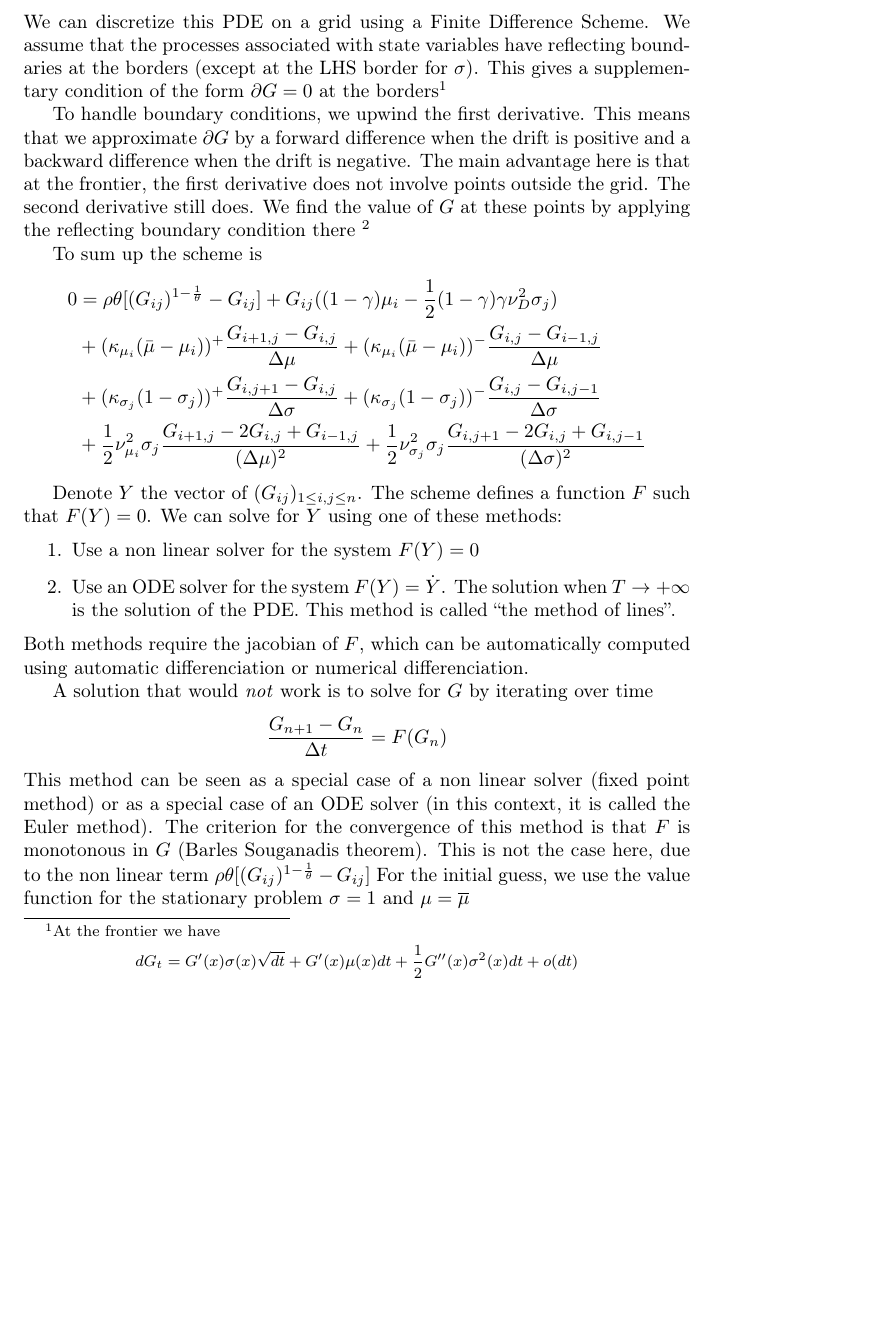
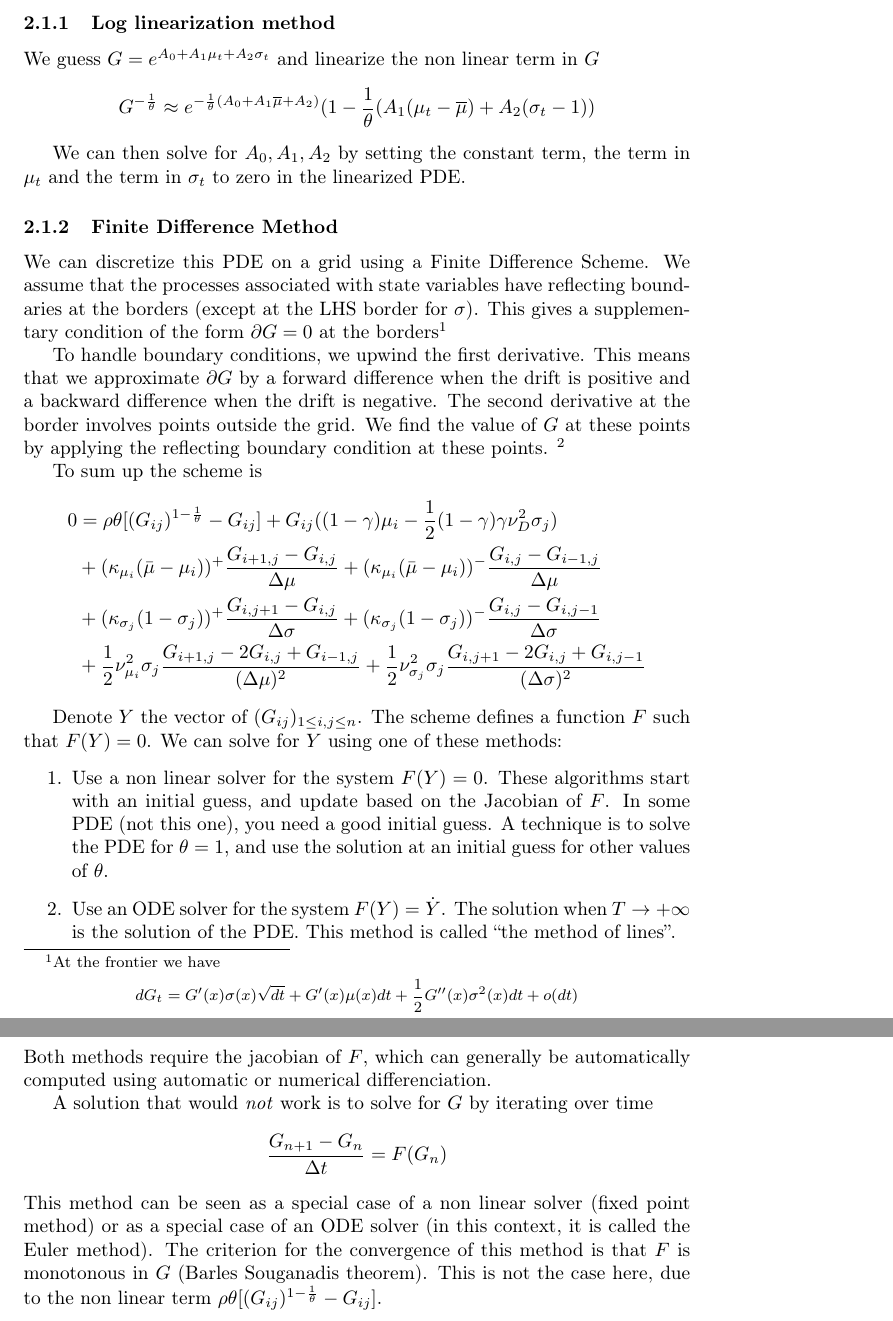
Before and after one commit to matthieugomez/AiyagariContinuousTime.jl, a LaTeX document (src/bansalyaron/bansalyaron.tex): part of page 2 of 3 before the commit and two parts of pages 2 and 3 of 4 after it, the two joined at a grey line, cut at the place of the change, the shorter picture padded with empty space. Compiled offline with pdfLaTeX.

Commit message:
add dynamics

```diff
--- a/src/bansalyaron/bansalyaron.tex
+++ b/src/bansalyaron/bansalyaron.tex
@@ -37,7 +37,11 @@
 	&+ \kappa_{\mu}(\bar{\mu}-\mu)\frac{\partial G}{\partial\mu}+  \kappa_{\sigma}(1-\sigma)\frac{\partial G}{\partial\sigma}\\
 	&+\frac{1}{2}\nu_{\mu}^{2}\sigma\frac{\partial^{2}G}{\partial\mu^{2}}+\frac{1}{2}\nu_{\sigma}^{2}\sigma \frac{\partial^{2}G}{\partial\sigma^{2}}
 \end{align*}
+\subsubsection{Log linearization method}
+We guess $G = e^{A_0+ A_1\mu_t + A_2 \sigma_t}$ and linearize the non linear term in $G$
+$$G^{-\frac{1}{\theta}} \approx e^{-\frac{1}{\theta}(A_0 + A_1 \overline{\mu} + A_2)}(1-\frac{1}{\theta}(A_1(\mu_t -\overline{\mu}) + A_2 (\sigma_t-1))$$
 
+We can then solve for $A_0, A_1, A_2$ by setting the constant term, the term in $\mu_t$ and the term in $\sigma_t$ to zero in the linearized PDE.
 \subsubsection{Finite Difference Method}
 We can discretize this PDE on a grid using a Finite Difference Scheme.
 We assume that the processes associated with state variables have reflecting boundaries at the borders (except at the LHS border for $\sigma$). This gives a supplementary condition of the form $\partial G = 0$ at the borders\footnote{At the frontier we have
@@ -45,7 +49,7 @@
 Since $dG_t$ is $O(dt)$, we must have $G'(x) = 0$, at least when $\sigma(x) \neq 0$.}
 
 
-To handle boundary conditions, we upwind the first derivative. This means that we approximate $\partial G$ by a forward difference when the drift is positive and a backward difference when the drift is negative. The main advantage here is that at the frontier, the first derivative does not involve points outside the grid. The second derivative still does. We find the value of $G$ at these points by applying the reflecting boundary condition there \footnote{At the points $j = 0$, the volatility is zero. Although we don't have the border condition $\partial_\sigma G = 0$ or $\partial_\mu G = 0$ anymore, the term involving the second derivative disappears naturally}
+To handle boundary conditions, we upwind the first derivative. This means that we approximate $\partial G$ by a forward difference when the drift is positive and a backward difference when the drift is negative. The second derivative at the border involves points outside the grid. We find the value of $G$ at these points by applying the reflecting boundary condition at these points. \footnote{At the points $j = 0$, the volatility is zero. Although we don't have the border condition $\partial_\sigma G = 0$ or $\partial_\mu G = 0$ anymore, the term involving the second derivative disappears naturally}
 
 
 To sum up the scheme is
@@ -58,17 +62,16 @@
 
 Denote $Y$ the vector of  $(G_{ij})_{1 \leq i,j\leq n}$. The scheme  defines a function $F$ such that $F(Y) = 0$. We can solve for $Y$ using one of these methods:
 \begin{enumerate}
-	\item Use a non linear solver for the system $F(Y) = 0$
+	\item Use a non linear solver for the system $F(Y) = 0$. These algorithms start with an initial guess, and update based on the Jacobian of $F$. In some PDE (not this one), you need a good initial guess. A technique is to solve the PDE for $\theta = 1$, and use the solution at an initial guess for other values of $\theta$.
 	\item Use an ODE solver for the system $F(Y) = \dot{Y}$. The solution when $T\rightarrow +\infty$ is the solution of the PDE. This method is called ``the method of lines''.
 \end{enumerate}
-Both methods require the jacobian of $F$, which can be automatically computed using automatic differenciation or numerical differenciation.
+Both methods require the jacobian of $F$, which can generally be automatically computed using automatic or numerical differenciation.
 
 A solution that would \textit{not} work is to solve for $G$ by iterating over time
 \begin{align*}
 	\frac{G_{n+1}-G_n}{\Delta t} &= F(G_n)
 \end{align*}
-This method can be seen as a special case of a non linear solver (fixed point method) or as a special case of an ODE solver (in this context, it is called the Euler method). The criterion for the convergence of this method is that $F$ is monotonous in $G$ (Barles Souganadis theorem). This is not the case here, due to the non linear term  $\rho \theta[(G_{ij})^{1-\frac{1}{\theta}}- G_{ij}]$
-For the initial guess, we use the value function for the stationary problem $\sigma = 1$ and $\mu = \overline{\mu}$
+This method can be seen as a special case of a non linear solver (fixed point method) or as a special case of an ODE solver (in this context, it is called the Euler method). The criterion for the convergence of this method is that $F$ is monotonous in $G$ (Barles Souganadis theorem). This is not the case here, due to the non linear term  $\rho \theta[(G_{ij})^{1-\frac{1}{\theta}}- G_{ij}]$.
 
 \subsubsection{Spectral Method (= collocation method)}
 We can also solve the PDE by looking at solutions of the form
```
Also changed, not shown: README.md, src/bansalyaron/bansalyaron.pdf, 5 other files.
